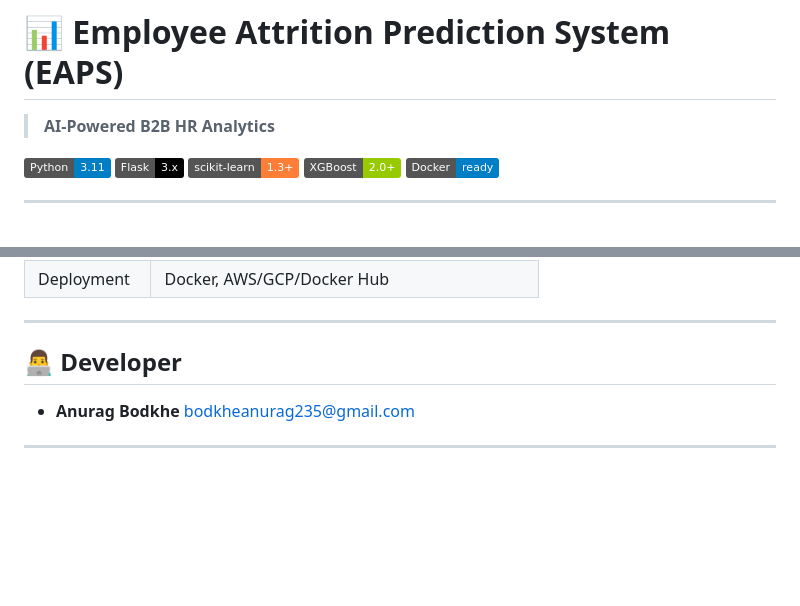
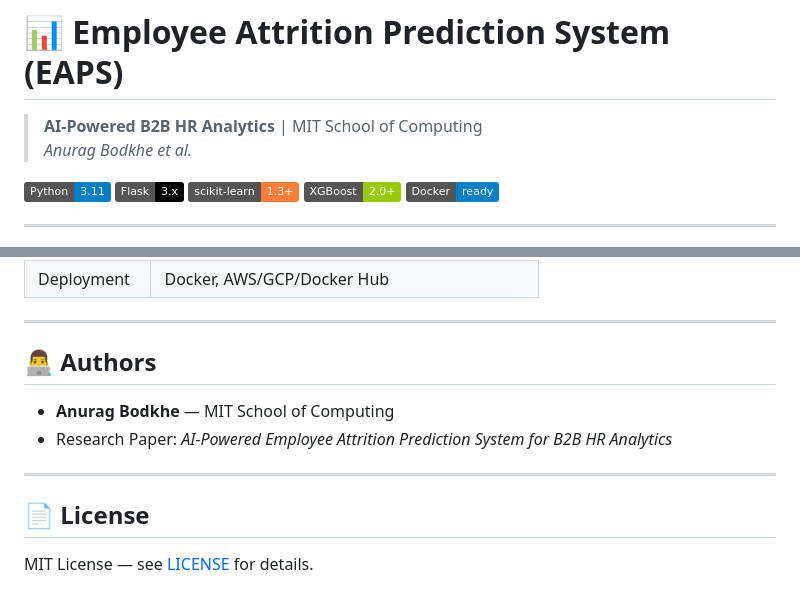
Before and after one commit to AnuragBodkhe/AI-Powered-Employee-Attrition-Prediction-System-for-B2B-HR-Analytics, a Markdown page: README.md, 2 parts joined by grey strips. Drawn GitHub-style; badges without logos; blank space fills up the shorter version.

```diff
--- a/README.md
+++ b/README.md
@@ -1,6 +1,7 @@
 # 📊 Employee Attrition Prediction System (EAPS)
 
-> **AI-Powered B2B HR Analytics**
+> **AI-Powered B2B HR Analytics** | MIT School of Computing
+> *Anurag Bodkhe et al.*
 
 [![Python](https://img.shields.io/badge/Python-3.11-blue?logo=python)](https://python.org)
 [![Flask](https://img.shields.io/badge/Flask-3.x-black?logo=flask)](https://flask.palletsprojects.com)
@@ -155,8 +156,13 @@ docker run -p 5000:5000 eaps
 
 ---
 
-## 👨‍💻 Developer
+## 👨‍💻 Authors
 
-- **Anurag Bodkhe** bodkheanurag235@gmail.com
+- **Anurag Bodkhe** — MIT School of Computing
+- Research Paper: *AI-Powered Employee Attrition Prediction System for B2B HR Analytics*
 
 ---
+
+## 📄 License
+
+MIT License — see [LICENSE](LICENSE) for details.
```
